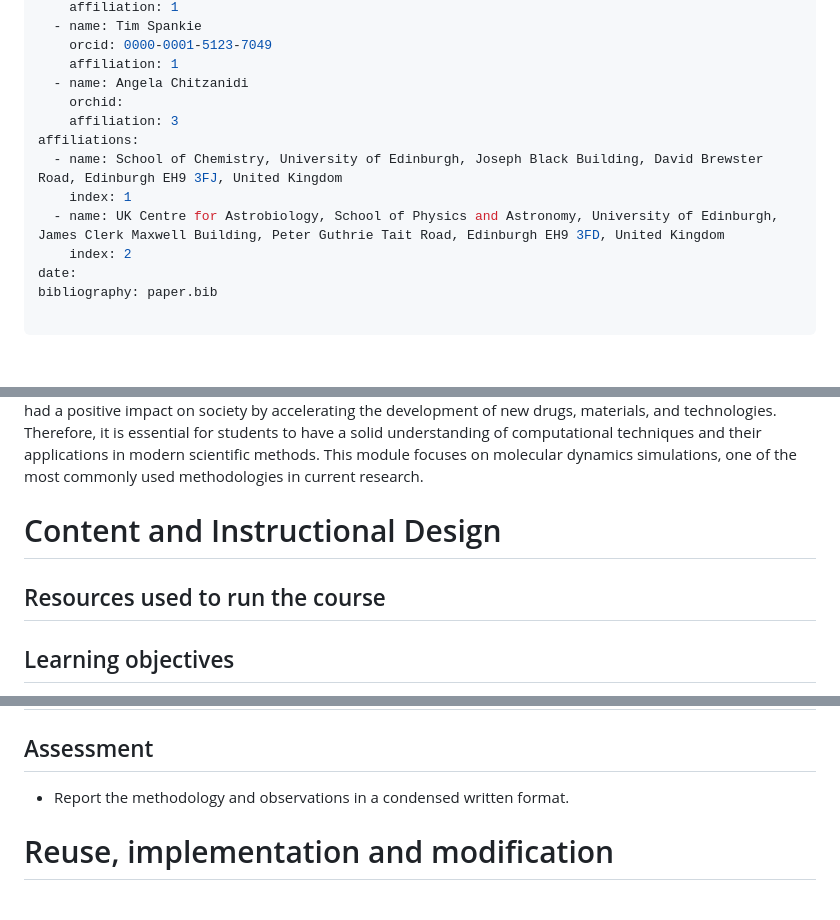
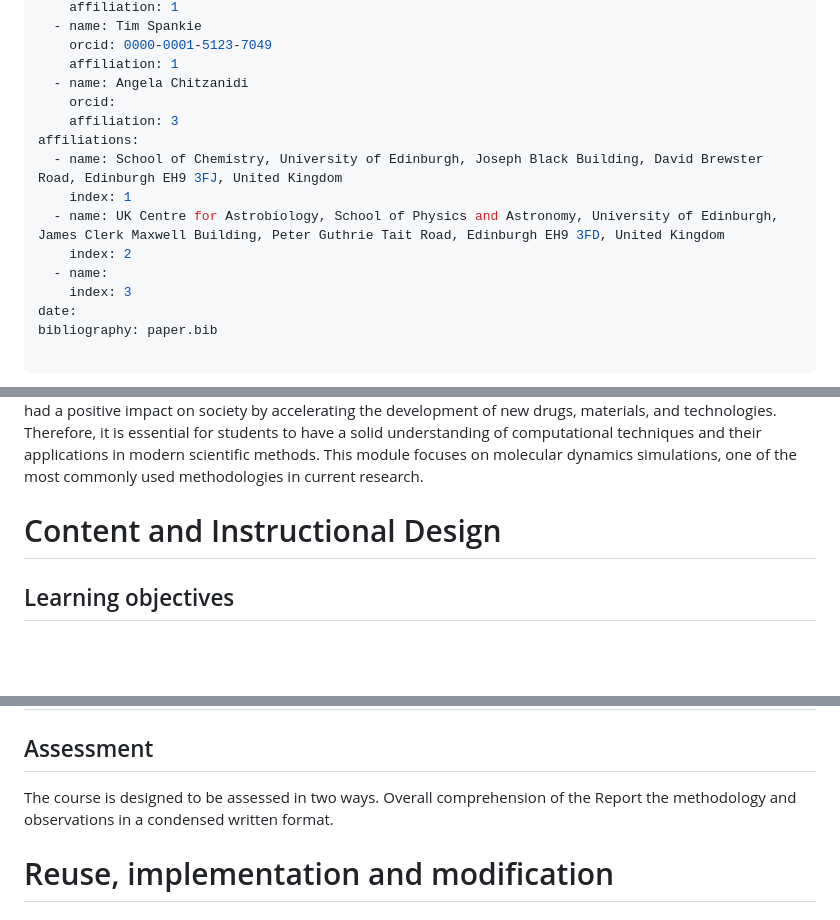
Before and after one commit to Edinburgh-Chemistry-Teaching/MD_ResearchTechniques, a Markdown page: paper.md, 3 parts joined by grey strips. Drawn GitHub-style; blank space fills up the shorter version.

```diff
--- a/paper.md
+++ b/paper.md
@@ -21,13 +21,15 @@ authors:
     orcid: 0000-0001-5123-7049
     affiliation: 1
   - name: Angela Chitzanidi
-    orchid:
+    orcid:
     affiliation: 3
 affiliations:
   - name: School of Chemistry, University of Edinburgh, Joseph Black Building, David Brewster Road, Edinburgh EH9 3FJ, United Kingdom
     index: 1
   - name: UK Centre for Astrobiology, School of Physics and Astronomy, University of Edinburgh, James Clerk Maxwell Building, Peter Guthrie Tait Road, Edinburgh EH9 3FD, United Kingdom
     index: 2
+  - name:
+    index: 3
 date:
 bibliography: paper.bib
 
@@ -56,9 +58,6 @@ methods. This module focuses on molecular dynamics simulations, one of the most
 
 # Content and Instructional Design
 
-## Resources used to run the course
-[//]: # (Angela to fill in)
-
 ## Learning objectives
 The overarching aim of the course is to understand the practical aspects of molecular simulations. Within this, the aims are:
 
@@ -74,7 +73,7 @@ The overarching aim of the course is to understand the practical aspects of mole
 ## Session 3
 
 ## Assessment
-- Report the methodology and observations in a condensed written format.
+The course is designed to be assessed in two ways. Overall comprehension of the Report the methodology and observations in a condensed written format.
 
 
 # Reuse, implementation and modification
```
